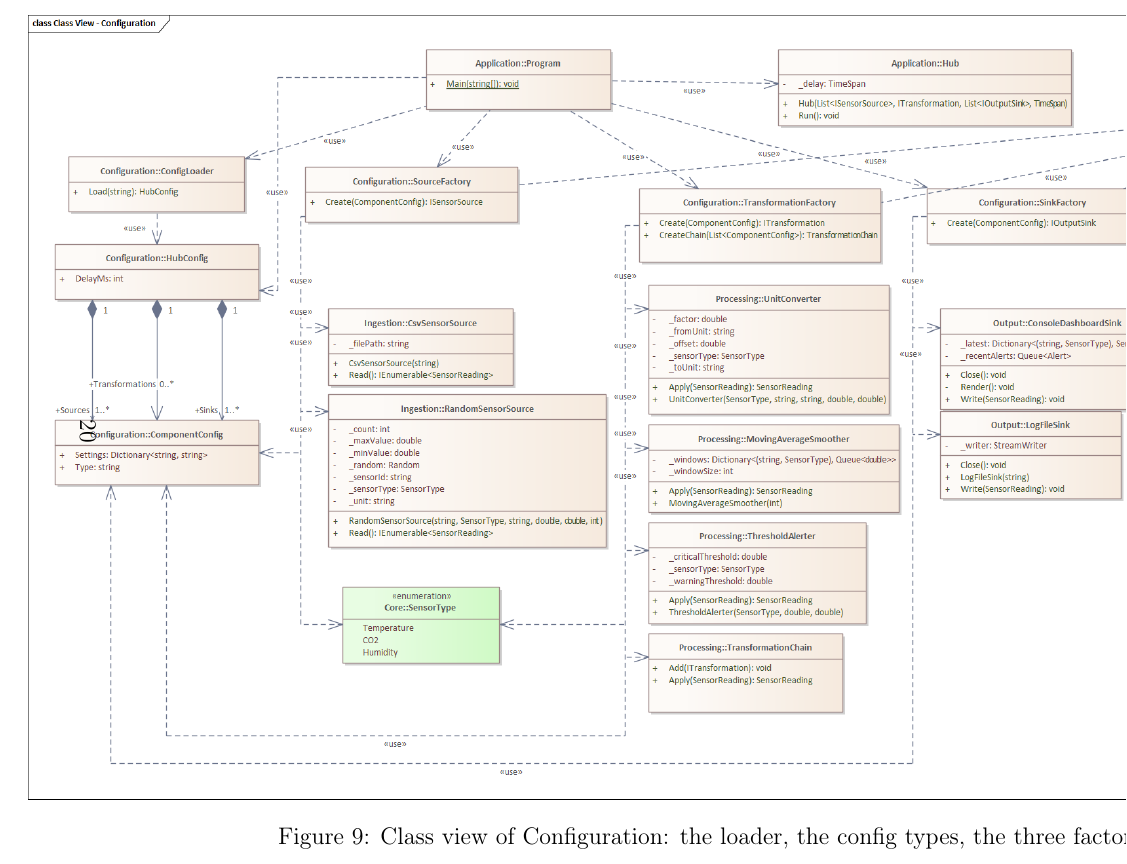
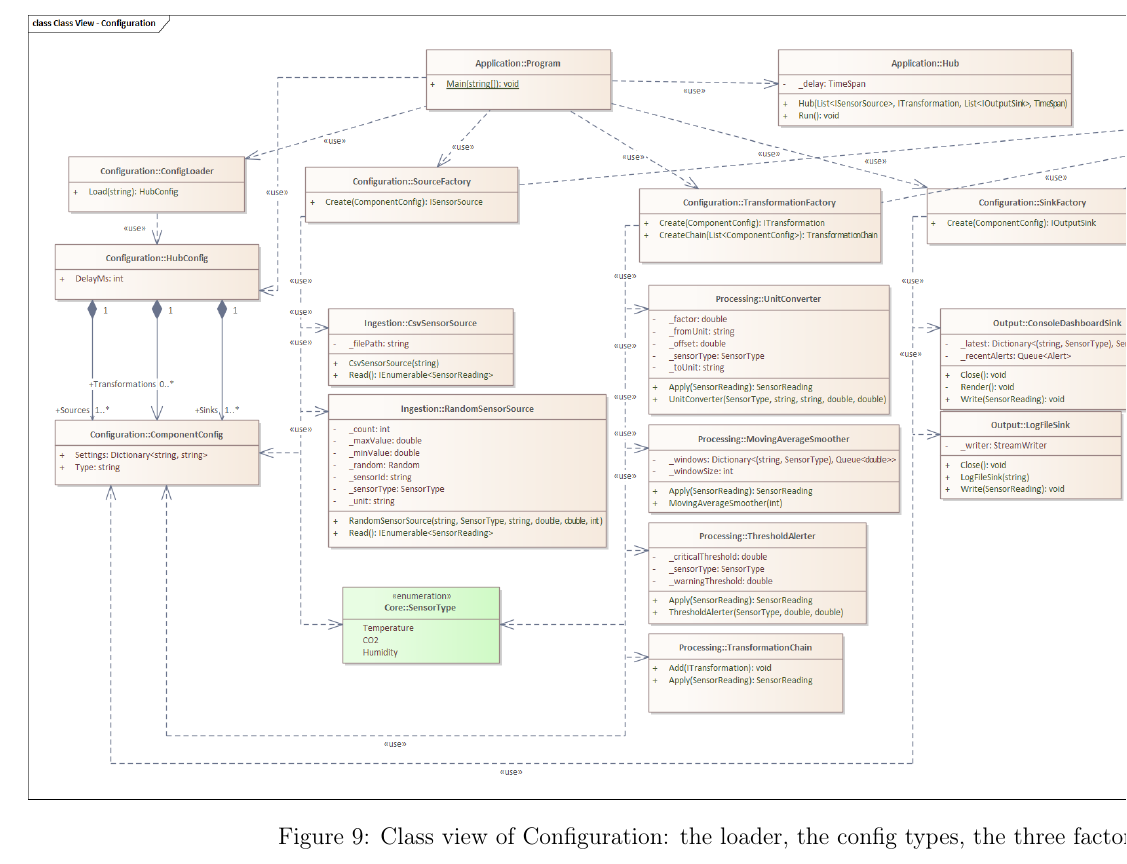
Before and after one commit to DYLANeay/sensor-data-processing-hub-report, a LaTeX document (main-en.tex, which reads preamble.tex): part of page 23 of 27, cut at the place of the change. Compiled offline with pdfLaTeX.

Commit message:
Remove the page number on the Configuration class view page
New macro \landscapefigurenopage, like \landscapefigure but with an empty page style, used for the Configuration diagram that runs over the footer.

```diff
--- a/preamble.tex
+++ b/preamble.tex
@@ -74,6 +74,18 @@
     \label{#3}
   \end{figure}
   \end{landscape}}}
+% \landscapefigurenopage{fil}{tekst}{label}: samme, men uten sidetall (for
+% diagrammer som går over bunnteksten)
+\newcommand{\landscapefigurenopage}[3]{\afterpage{%
+  \begin{landscape}
+  \thispagestyle{empty}
+  \begin{figure}[p]
+    \centering
+    \makebox[\linewidth][c]{\includegraphics[width=\dimexpr\paperheight-2cm\relax,height=0.9\textheight,keepaspectratio]{#1}}
+    \caption{#2}
+    \label{#3}
+  \end{figure}
+  \end{landscape}}}
 % \wideimage{fil}: bilde som går litt ut i margene (arkets bredde minus 2 cm)
 \newcommand{\wideimage}[1]{\makebox[\textwidth][c]{%
   \includegraphics[width=\dimexpr\paperwidth-2cm\relax,height=0.8\textheight,keepaspectratio]{#1}}}
```
Also changed, not shown: sections/module-view.tex (+1 -1 lines).
